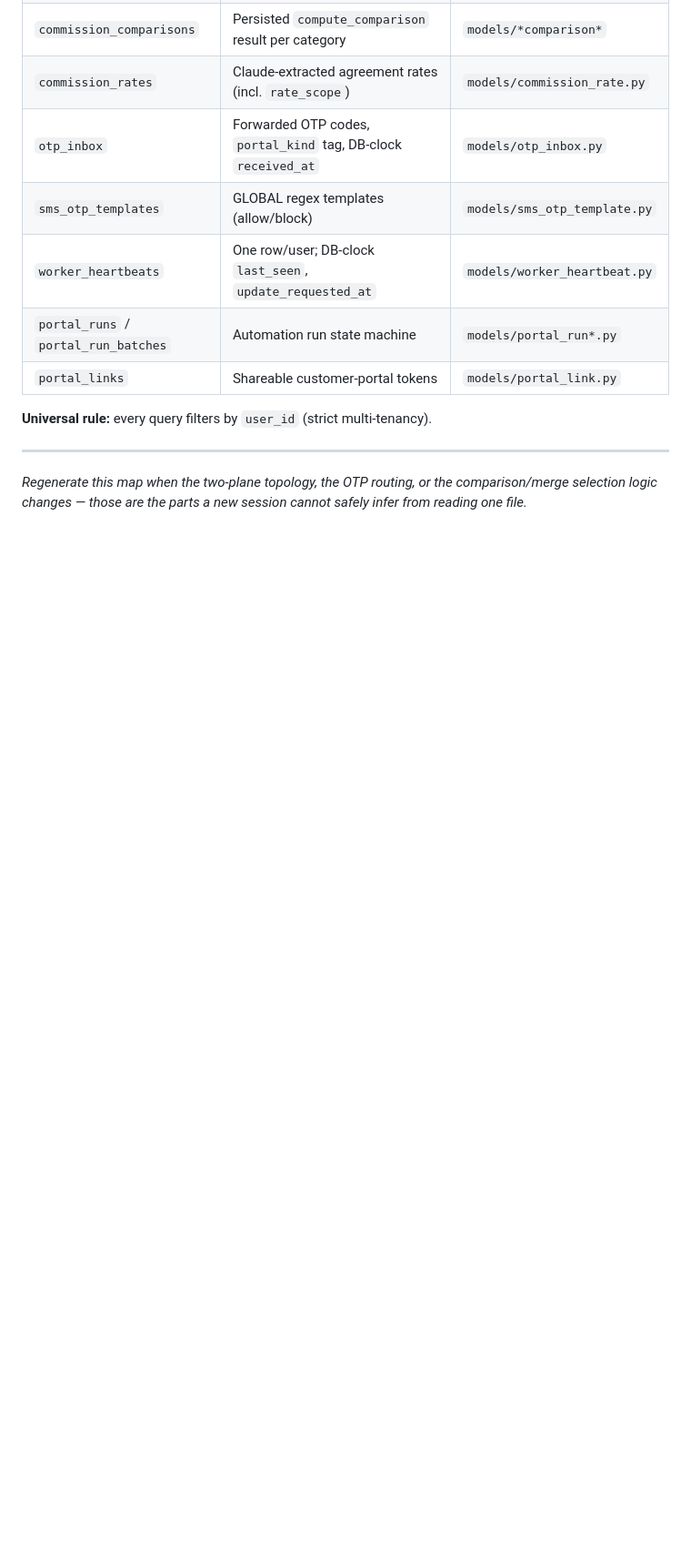
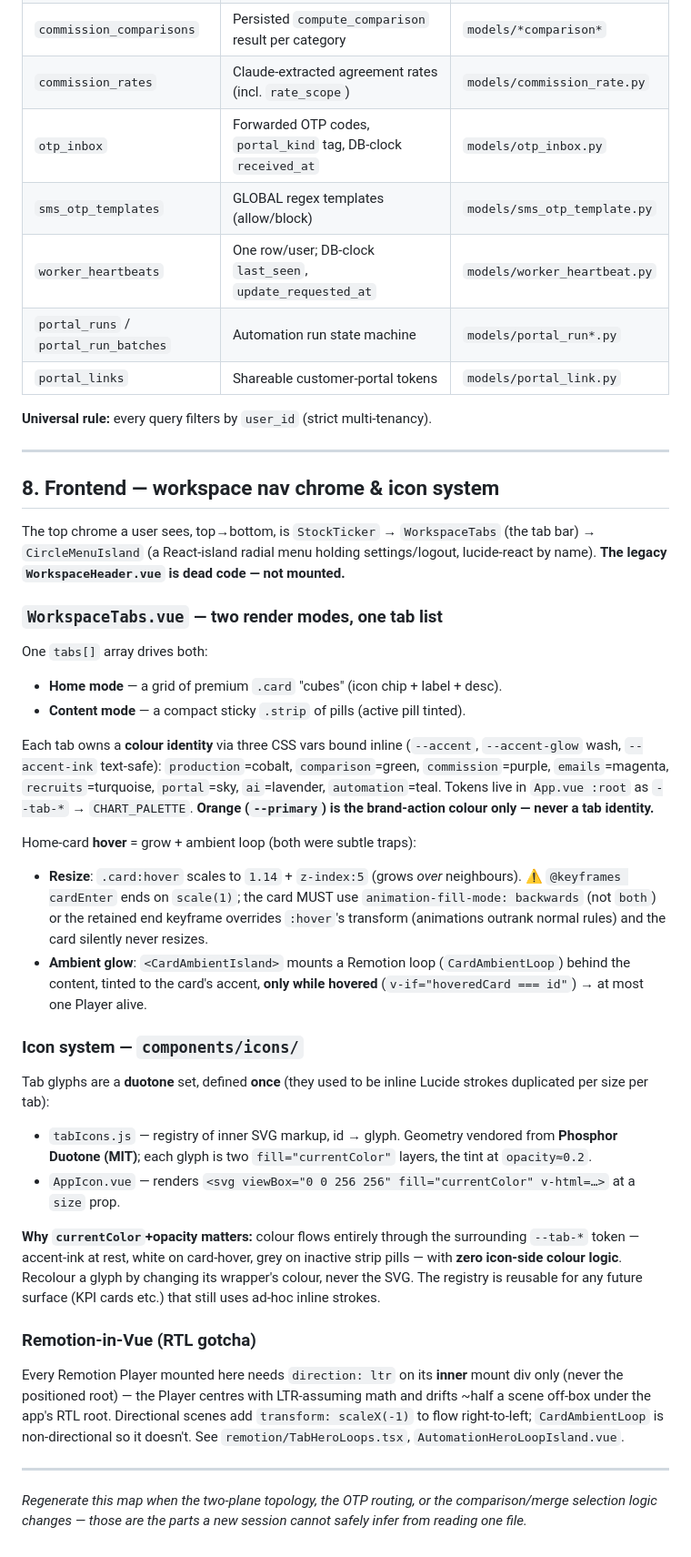
Before and after one commit to FSTGIAT/nifraim, a Markdown page: docs/ARCHITECTURE.md, the part around one of its changes. Shown at 91% size. GitHub-like rendering; blank space fills up the shorter version.

Commit message:
docs(architecture): document workspace nav chrome & duotone icon system
Add section 8 (WorkspaceTabs two-modes, per-tab colour identity, hover
resize + the cardEnter fill-mode trap, hover-mounted ambient Remotion loop,
AppIcon/tabIcons duotone registry, RTL Player rule) + nav-index rows.

Co-Authored-By: Claude Opus 4.8 (1M context) <noreply@anthropic.com>

```diff
--- a/docs/ARCHITECTURE.md
+++ b/docs/ARCHITECTURE.md
@@ -207,6 +211,63 @@ These look arbitrary; each encodes a fixed production incident.
 
 ---
 
+## 8. Frontend — workspace nav chrome & icon system
+
+The top chrome a user sees, top→bottom, is `StockTicker` → `WorkspaceTabs`
+(the tab bar) → `CircleMenuIsland` (a React-island radial menu holding
+settings/logout, lucide-react by name). **The legacy `WorkspaceHeader.vue` is
+dead code — not mounted.**
+
+### `WorkspaceTabs.vue` — two render modes, one tab list
+
+One `tabs[]` array drives both:
+- **Home mode** — a grid of premium `.card` "cubes" (icon chip + label + desc).
+- **Content mode** — a compact sticky `.strip` of pills (active pill tinted).
+
+Each tab owns a **colour identity** via three CSS vars bound inline
+(`--accent`, `--accent-glow` wash, `--accent-ink` text-safe): `production`=cobalt,
+`comparison`=green, `commission`=purple, `emails`=magenta, `recruits`=turquoise,
+`portal`=sky, `ai`=lavender, `automation`=teal. Tokens live in `App.vue :root`
+as `--tab-*` → `CHART_PALETTE`. **Orange (`--primary`) is the brand-action colour
+only — never a tab identity.**
+
+Home-card **hover** = grow + ambient loop (both were subtle traps):
+- **Resize**: `.card:hover` scales to `1.14` + `z-index:5` (grows *over*
+  neighbours). ⚠️ `@keyframes cardEnter` ends on `scale(1)`; the card MUST use
+  `animation-fill-mode: backwards` (not `both`) or the retained end keyframe
+  overrides `:hover`'s transform (animations outrank normal rules) and the card
+  silently never resizes.
+- **Ambient glow**: `<CardAmbientIsland>` mounts a Remotion loop
+  (`CardAmbientLoop`) behind the content, tinted to the card's accent, **only
+  while hovered** (`v-if="hoveredCard === id"`) → at most one Player alive.
+
+### Icon system — `components/icons/`
+
+Tab glyphs are a **duotone** set, defined **once** (they used to be inline
+Lucide strokes duplicated per size per tab):
+- `tabIcons.js` — registry of inner SVG markup, id → glyph. Geometry vendored
+  from **Phosphor Duotone (MIT)**; each glyph is two `fill="currentColor"`
+  layers, the tint at `opacity≈0.2`.
+- `AppIcon.vue` — renders `<svg viewBox="0 0 256 256" fill="currentColor"
+  v-html=…>` at a `size` prop.
+
+**Why `currentColor`+opacity matters:** colour flows entirely through the
+surrounding `--tab-*` token — accent-ink at rest, white on card-hover, grey on
+inactive strip pills — with **zero icon-side colour logic**. Recolour a glyph by
+changing its wrapper's colour, never the SVG. The registry is reusable for any
+future surface (KPI cards etc.) that still uses ad-hoc inline strokes.
+
+### Remotion-in-Vue (RTL gotcha)
+
+Every Remotion Player mounted here needs `direction: ltr` on its **inner** mount
+div only (never the positioned root) — the Player centres with LTR-assuming math
+and drifts ~half a scene off-box under the app's RTL root. Directional scenes add
+`transform: scaleX(-1)` to flow right-to-left; `CardAmbientLoop` is
+non-directional so it doesn't. See `remotion/TabHeroLoops.tsx`,
+`AutomationHeroLoopIsland.vue`.
+
+---
+
 *Regenerate this map when the two-plane topology, the OTP routing, or the
 comparison/merge selection logic changes — those are the parts a new session
 cannot safely infer from reading one file.*
```
Also changed, not shown: other parts of docs/ARCHITECTURE.md (+4 -0 lines).
